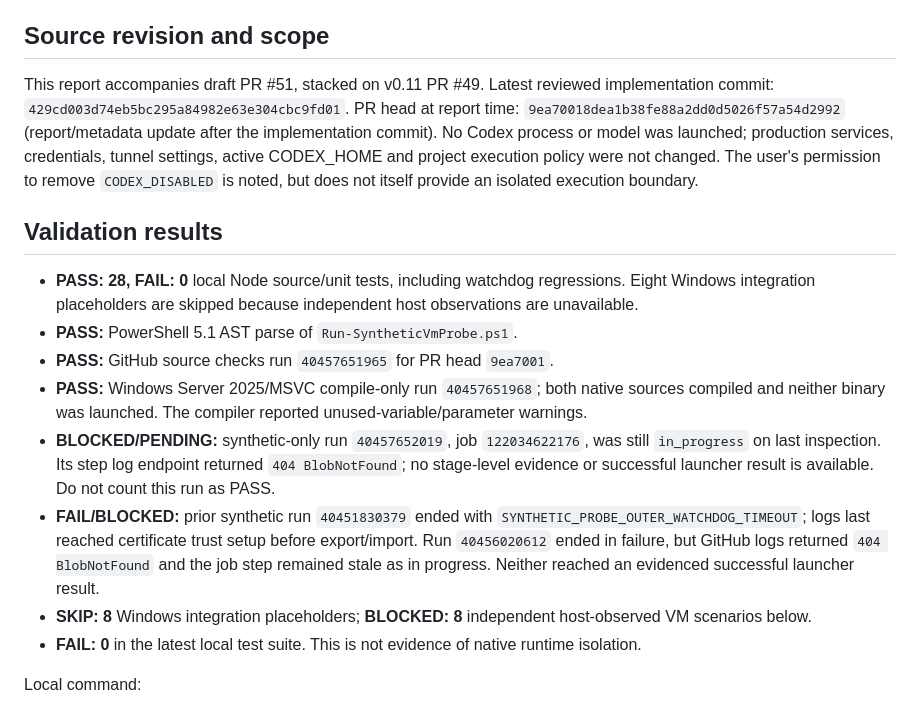
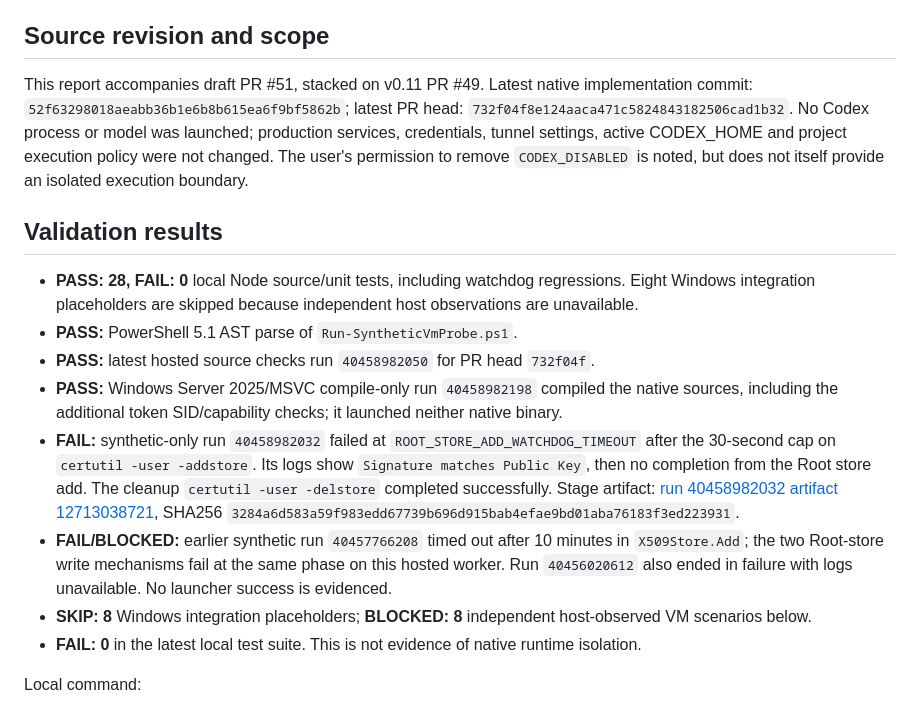
Before and after one commit to rinatikd/nss-engine, a Markdown page: tools/chrome-bridge-windows-broker-v12/TEST_REPORT.md, the part around one of its changes. Drawn GitHub-style.

```diff
--- a/tools/chrome-bridge-windows-broker-v12/TEST_REPORT.md
+++ b/tools/chrome-bridge-windows-broker-v12/TEST_REPORT.md
@@ -4,16 +4,16 @@ Date: 2026-10-27 (Asia/Qyzylorda)
 
 ## Source revision and scope
 
-This report accompanies draft PR #51, stacked on v0.11 PR #49. Latest reviewed implementation commit: `429cd003d74eb5bc295a84982e63e304cbc9fd01`. PR head at report time: `9ea70018dea1b38fe88a2dd0d5026f57a54d2992` (report/metadata update after the implementation commit). No Codex process or model was launched; production services, credentials, tunnel settings, active CODEX_HOME and project execution policy were not changed. The user's permission to remove `CODEX_DISABLED` is noted, but does not itself provide an isolated execution boundary.
+This report accompanies draft PR #51, stacked on v0.11 PR #49. Latest native implementation commit: `52f63298018aeabb36b1e6b8b615ea6f9bf5862b`; latest PR head: `732f04f8e124aaca471c5824843182506cad1b32`. No Codex process or model was launched; production services, credentials, tunnel settings, active CODEX_HOME and project execution policy were not changed. The user's permission to remove `CODEX_DISABLED` is noted, but does not itself provide an isolated execution boundary.
 
 ## Validation results
 
 - **PASS: 28, FAIL: 0** local Node source/unit tests, including watchdog regressions. Eight Windows integration placeholders are skipped because independent host observations are unavailable.
 - **PASS:** PowerShell 5.1 AST parse of `Run-SyntheticVmProbe.ps1`.
-- **PASS:** GitHub source checks run `40457651965` for PR head `9ea7001`.
-- **PASS:** Windows Server 2025/MSVC compile-only run `40457651968`; both native sources compiled and neither binary was launched. The compiler reported unused-variable/parameter warnings.
-- **BLOCKED/PENDING:** synthetic-only run `40457652019`, job `122034622176`, was still `in_progress` on last inspection. Its step log endpoint returned `404 BlobNotFound`; no stage-level evidence or successful launcher result is available. Do not count this run as PASS.
-- **FAIL/BLOCKED:** prior synthetic run `40451830379` ended with `SYNTHETIC_PROBE_OUTER_WATCHDOG_TIMEOUT`; logs last reached certificate trust setup before export/import. Run `40456020612` ended in failure, but GitHub logs returned `404 BlobNotFound` and the job step remained stale as in progress. Neither reached an evidenced successful launcher result.
+- **PASS:** latest hosted source checks run `40458982050` for PR head `732f04f`.
+- **PASS:** Windows Server 2025/MSVC compile-only run `40458982198` compiled the native sources, including the additional token SID/capability checks; it launched neither native binary.
+- **FAIL:** synthetic-only run `40458982032` failed at `ROOT_STORE_ADD_WATCHDOG_TIMEOUT` after the 30-second cap on `certutil -user -addstore`. Its logs show `Signature matches Public Key`, then no completion from the Root store add. The cleanup `certutil -user -delstore` completed successfully. Stage artifact: [run 40458982032 artifact 12713038721](https://github.com/rinatikd/nss-engine/actions/runs/40458982032/artifacts/12713038721), SHA256 `3284a6d583a59f983edd67739b696d915bab4efae9bd01aba76183f3ed223931`.
+- **FAIL/BLOCKED:** earlier synthetic run `40457766208` timed out after 10 minutes in `X509Store.Add`; the two Root-store write mechanisms fail at the same phase on this hosted worker. Run `40456020612` also ended in failure with logs unavailable. No launcher success is evidenced.
 - **SKIP: 8** Windows integration placeholders; **BLOCKED: 8** independent host-observed VM scenarios below.
 - **FAIL: 0** in the latest local test suite. This is not evidence of native runtime isolation.
 
```
Also changed, not shown: other parts of tools/chrome-bridge-windows-broker-v12/TEST_REPORT.md (+26 -1 lines).
